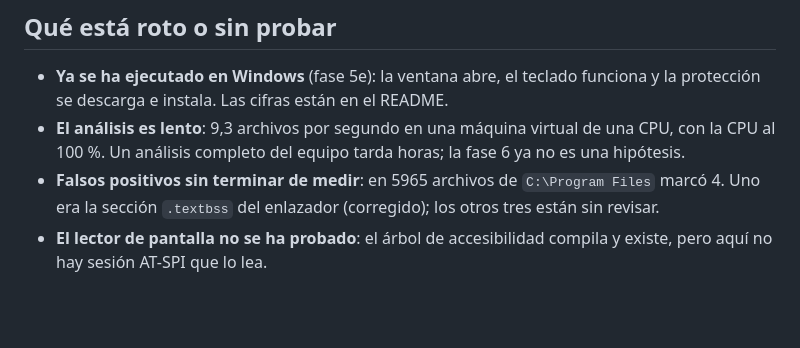
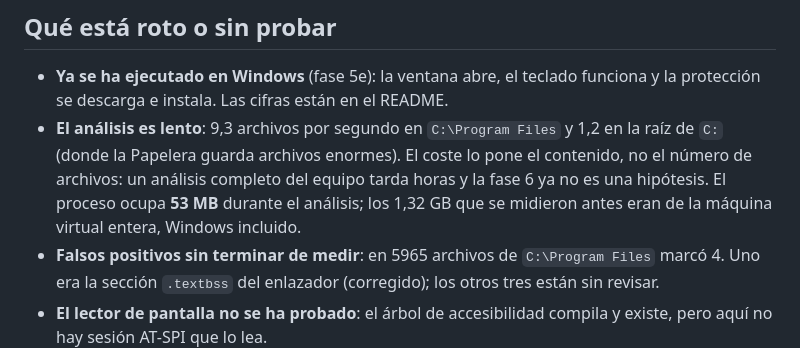
Before and after one commit to Jalkhov/Rhino, a Markdown page: docs/ESTADO.md, the part around the change. GitHub-like rendering; blank space fills up the shorter version.

```diff
--- a/docs/ESTADO.md
+++ b/docs/ESTADO.md
@@ -44,9 +44,11 @@ ignorados persistentes).
 
 - **Ya se ha ejecutado en Windows** (fase 5e): la ventana abre, el teclado funciona y la
   protección se descarga e instala. Las cifras están en el README.
-- **El análisis es lento**: 9,3 archivos por segundo en una máquina virtual de una CPU, con
-  la CPU al 100 %. Un análisis completo del equipo tarda horas; la fase 6 ya no es una
-  hipótesis.
+- **El análisis es lento**: 9,3 archivos por segundo en `C:\Program Files` y 1,2 en la raíz
+  de `C:` (donde la Papelera guarda archivos enormes). El coste lo pone el contenido, no el
+  número de archivos: un análisis completo del equipo tarda horas y la fase 6 ya no es una
+  hipótesis. El proceso ocupa **53 MB** durante el análisis; los 1,32 GB que se midieron
+  antes eran de la máquina virtual entera, Windows incluido.
 - **Falsos positivos sin terminar de medir**: en 5965 archivos de `C:\Program Files` marcó
   4. Uno era la sección `.textbss` del enlazador (corregido); los otros tres están sin
   revisar.
```
Also changed, not shown: README.md (+9 -7 lines).
